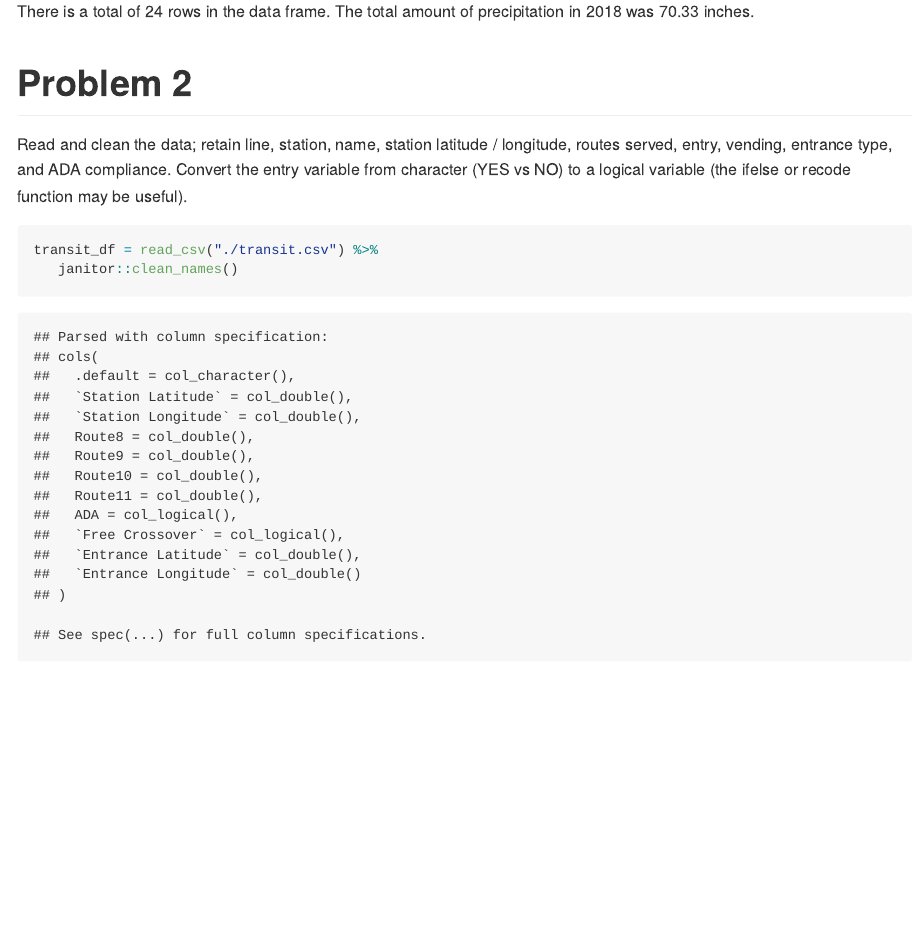
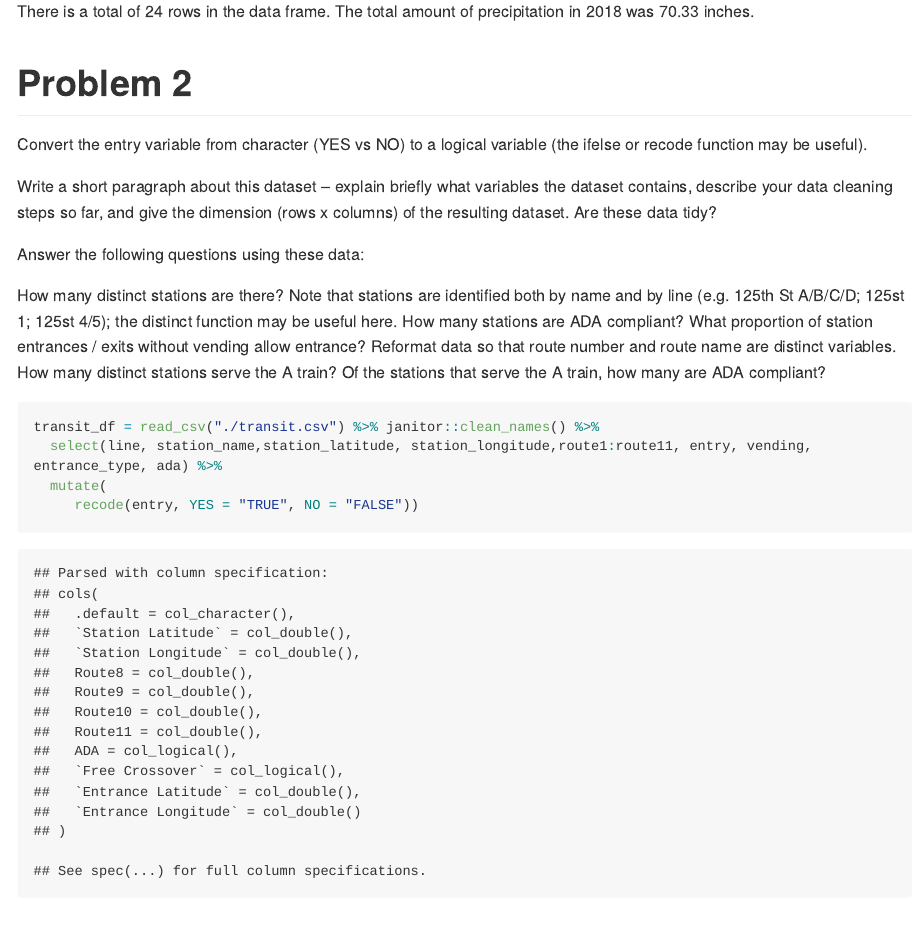
Before and after one commit to rkmclin/p8105_HW2_rkm2147, an R Markdown document (p8105_HW2_rkm2147.Rmd): the page in a window 1100 px wide, from 1620 px down. The pictures show the output file p8105_HW2_rkm2147.md that the author committed with the source, drawn offline in the style of GitHub; long lines of code are wrapped.

Commit message:
starting next problem. trying to recode

````diff
--- a/p8105_HW2_rkm2147.Rmd
+++ b/p8105_HW2_rkm2147.Rmd
@@ -72,11 +72,30 @@ The total amount of precipitation in 2018 was `r rain_df %>% filter(year == 2018
 
 # Problem 2
 
-Read and clean the data; retain line, station, name, station latitude / longitude, routes served, entry, vending, entrance type, and ADA compliance. Convert the entry variable from character (YES vs NO) to a logical variable (the ifelse or recode function may be useful).
+
+
+ Convert the entry variable from character (YES vs NO) to a logical variable (the ifelse or recode function may be useful).
+
+Write a short paragraph about this dataset – explain briefly what variables the dataset contains, describe your data cleaning steps so far, and give the dimension (rows x columns) of the resulting dataset. Are these data tidy?
+
+Answer the following questions using these data:
+
+How many distinct stations are there? Note that stations are identified both by name and by line (e.g. 125th St A/B/C/D; 125st 1; 125st 4/5); the distinct function may be useful here.
+How many stations are ADA compliant?
+What proportion of station entrances / exits without vending allow entrance?
+Reformat data so that route number and route name are distinct variables. How many distinct stations serve the A train? Of the stations that serve the A train, how many are ADA compliant?
+
+
 
 ```{r}
-transit_df = read_csv("./transit.csv") %>%
-   janitor::clean_names()
+transit_df = read_csv("./transit.csv") %>% janitor::clean_names() %>%
+  select(line, station_name,station_latitude, station_longitude,route1:route11, entry, vending,       entrance_type, ada) %>%
+  mutate(
+     recode(entry, YES = "TRUE", NO = "FALSE"))
+
+
+
+
 ```
 
 
````
Also changed, not shown: p8105_HW2_rkm2147.md.
